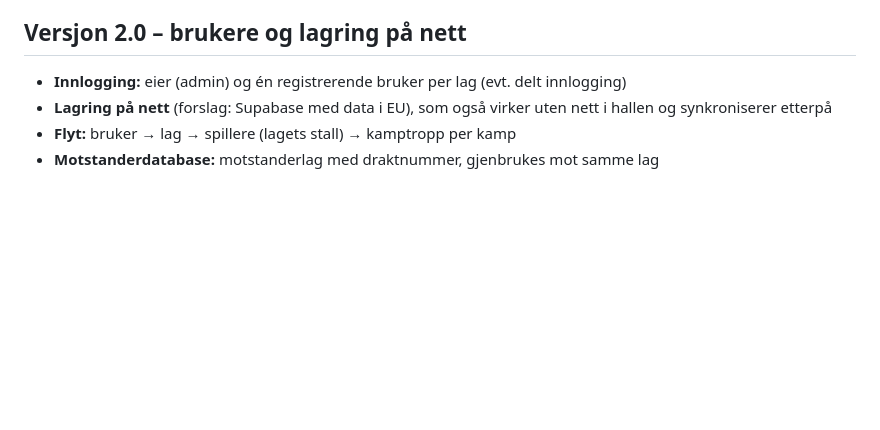
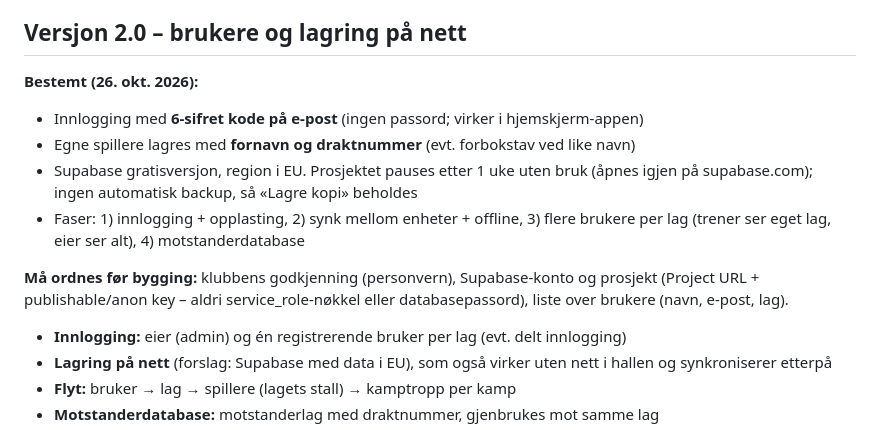
Before and after one commit to eirikklonteig/App-Skuddkart, a Markdown page: IDEER.md, the part around the change. Drawn GitHub-style; blank space fills up the shorter version.

Commit message:
Idéliste: beslutninger for versjon 2.0 (Supabase)
Co-Authored-By: Claude Opus 5.5 <noreply@anthropic.com>

```diff
--- a/IDEER.md
+++ b/IDEER.md
@@ -44,6 +44,19 @@ Ting som er bestemt å vente med. Flytt et punkt opp når det skal bygges.
 - [x] **Dele statistikk:** «Del / PDF» på statistikksiden (versjon 0.9.2)
 
 ## Versjon 2.0 – brukere og lagring på nett
+
+**Bestemt (26. okt. 2026):**
+- Innlogging med **6-sifret kode på e-post** (ingen passord; virker i hjemskjerm-appen)
+- Egne spillere lagres med **fornavn og draktnummer** (evt. forbokstav ved like navn)
+- Supabase gratisversjon, region i EU. Prosjektet pauses etter 1 uke uten bruk
+  (åpnes igjen på supabase.com); ingen automatisk backup, så «Lagre kopi» beholdes
+- Faser: 1) innlogging + opplasting, 2) synk mellom enheter + offline,
+  3) flere brukere per lag (trener ser eget lag, eier ser alt), 4) motstanderdatabase
+
+**Må ordnes før bygging:** klubbens godkjenning (personvern), Supabase-konto og prosjekt
+(Project URL + publishable/anon key – aldri service_role-nøkkel eller databasepassord),
+liste over brukere (navn, e-post, lag).
+
 - **Innlogging:** eier (admin) og én registrerende bruker per lag (evt. delt innlogging)
 - **Lagring på nett** (forslag: Supabase med data i EU), som også virker uten nett i hallen
   og synkroniserer etterpå
```
